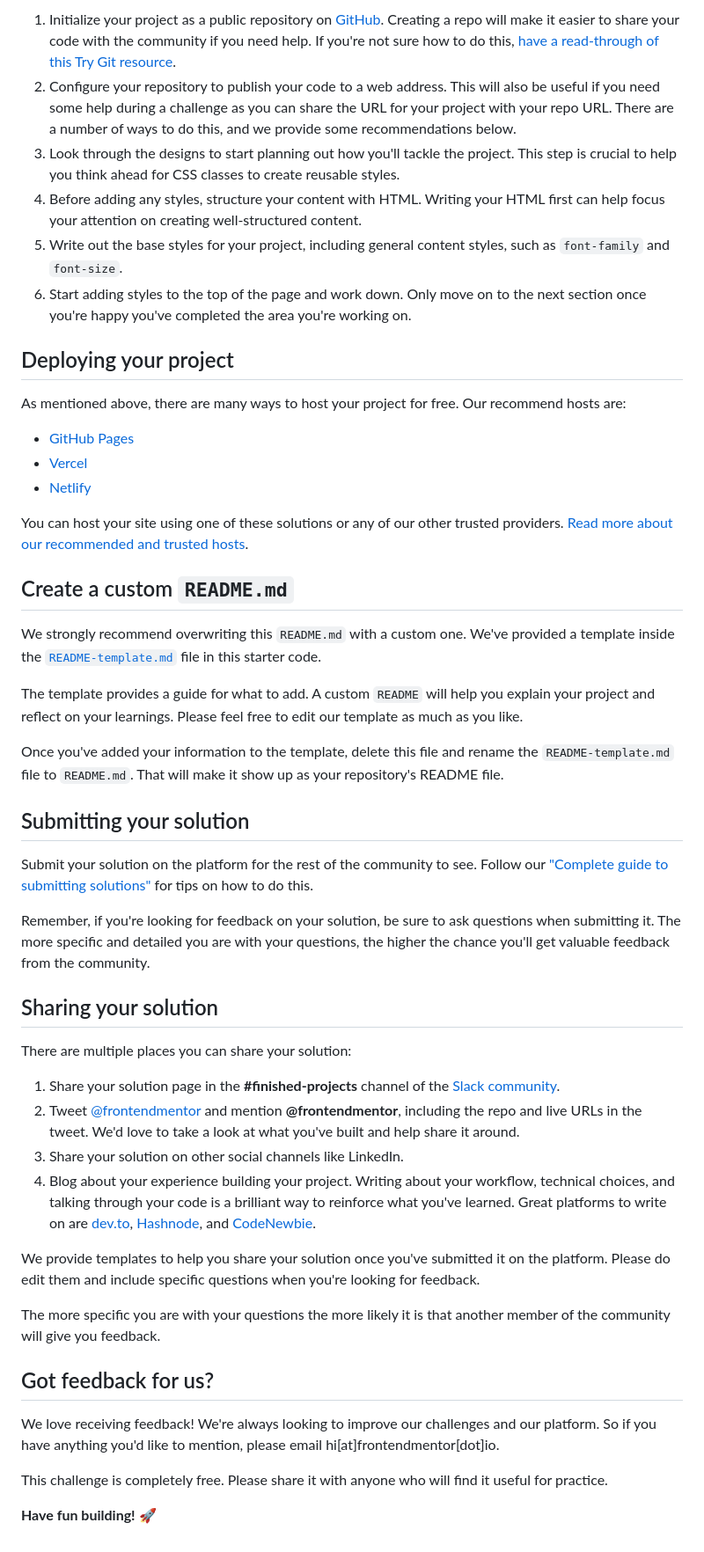
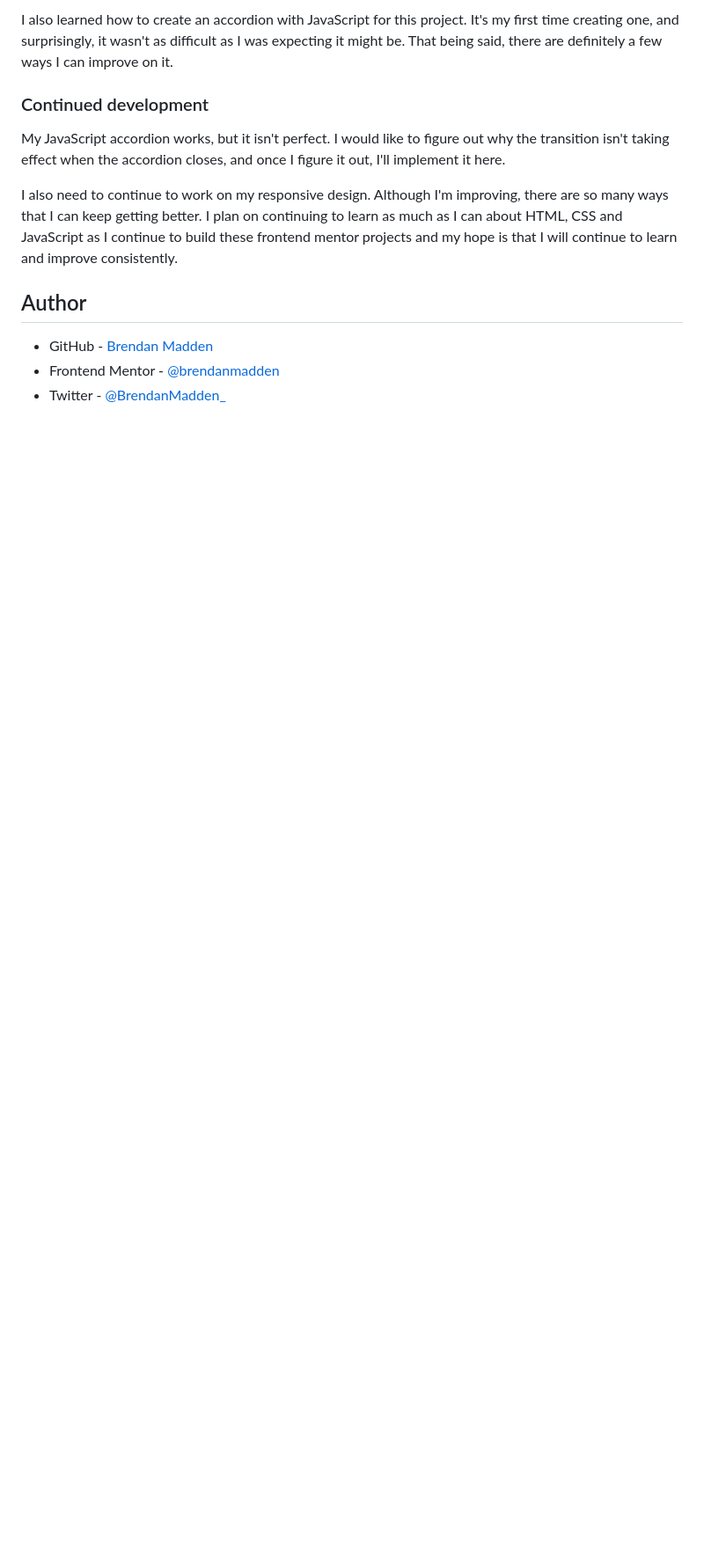
Before and after one commit to brendanmadden/faq-accordion-card, a Markdown page: README.md, the part around the change printed below. Shown: that part at 88% size. GitHub-like rendering; blank space fills up the shorter version.

```diff
--- a/README.md
+++ b/README.md
@@ -42,52 +48,14 @@ Feel free to use any workflow that you feel comfortable with. Below is a suggest
 
-1. Initialize your project as a public repository on [GitHub](https://github.com/). Creating a repo will make it easier to share your code with the community if you need help. If you're not sure how to do this, [have a read-through of this Try Git resource](https://try.github.io/).
-2. Configure your repository to publish your code to a web address. This will also be useful if you need some help during a challenge as you can share the URL for your project with your repo URL. There are a number of ways to do this, and we provide some recommendations below.
-3. Look through the designs to start planning out how you'll tackle the project. This step is crucial to help you think ahead for CSS classes to create reusable styles.
-4. Before adding any styles, structure your content with HTML. Writing your HTML first can help focus your attention on creating well-structured content.
-5. Write out the base styles for your project, including general content styles, such as `font-family` and `font-size`.
-6. Start adding styles to the top of the page and work down. Only move on to the next section once you're happy you've completed the area you're working on.
+I also learned how to create an accordion with JavaScript for this project. It's my first time creating one, and surprisingly, it wasn't as difficult as I was expecting it might be. That being said, there are definitely a few ways I can improve on it.
 
-## Deploying your project
+### Continued development
 
-As mentioned above, there are many ways to host your project for free. Our recommend hosts are:
+My JavaScript accordion works, but it isn't perfect. I would like to figure out why the transition isn't taking effect when the accordion closes, and once I figure it out, I'll implement it here.
 
-- [GitHub Pages](https://pages.github.com/)
-- [Vercel](https://vercel.com/)
-- [Netlify](https://www.netlify.com/)
+I also need to continue to work on my responsive design. Although I'm improving, there are so many ways that I can keep getting better. I plan on continuing to learn as much as I can about HTML, CSS and JavaScript as I continue to build these frontend mentor projects and my hope is that I will continue to learn and improve consistently.
 
-You can host your site using one of these solutions or any of our other trusted providers. [Read more about our recommended and trusted hosts](https://medium.com/frontend-mentor/frontend-mentor-trusted-hosting-providers-bf000dfebe).
+## Author
 
-## Create a custom `README.md`
-
-We strongly recommend overwriting this `README.md` with a custom one. We've provided a template inside the [`README-template.md`](./README-template.md) file in this starter code.
-
-The template provides a guide for what to add. A custom `README` will help you explain your project and reflect on your learnings. Please feel free to edit our template as much as you like.
-
-Once you've added your information to the template, delete this file and rename the `README-template.md` file to `README.md`. That will make it show up as your repository's README file.
-
-## Submitting your solution
-
-Submit your solution on the platform for the rest of the community to see. Follow our ["Complete guide to submitting solutions"](https://medium.com/frontend-mentor/a-complete-guide-to-submitting-solutions-on-frontend-mentor-ac6384162248) for tips on how to do this.
-
-Remember, if you're looking for feedback on your solution, be sure to ask questions when submitting it. The more specific and detailed you are with your questions, the higher the chance you'll get valuable feedback from the community.
-
-## Sharing your solution
-
-There are multiple places you can share your solution:
-
-1. Share your solution page in the **#finished-projects** channel of the [Slack community](https://www.frontendmentor.io/slack).
-2. Tweet [@frontendmentor](https://twitter.com/frontendmentor) and mention **@frontendmentor**, including the repo and live URLs in the tweet. We'd love to take a look at what you've built and help share it around.
-3. Share your solution on other social channels like LinkedIn.
-4. Blog about your experience building your project. Writing about your workflow, technical choices, and talking through your code is a brilliant way to reinforce what you've learned. Great platforms to write on are [dev.to](https://dev.to/), [Hashnode](https://hashnode.com/), and [CodeNewbie](https://community.codenewbie.org/).
-
-We provide templates to help you share your solution once you've submitted it on the platform. Please do edit them and include specific questions when you're looking for feedback.
-
-The more specific you are with your questions the more likely it is that another member of the community will give you feedback.
-
-## Got feedback for us?
-
-We love receiving feedback! We're always looking to improve our challenges and our platform. So if you have anything you'd like to mention, please email hi[at]frontendmentor[dot]io.
-
-This challenge is completely free. Please share it with anyone who will find it useful for practice.
-
-**Have fun building!** 🚀
+- GitHub - [Brendan Madden](https://github.com/brendanmadden)
+- Frontend Mentor - [@brendanmadden](https://www.frontendmentor.io/profile/brendanmadden)
+- Twitter - [@BrendanMadden\_](https://www.twitter.com/BrendanMadden_)
```
Also changed, not shown: other parts of README.md (+28 -22 lines), README-template.md (deleted, +0 -112 lines), images/screenshot.png (added).
